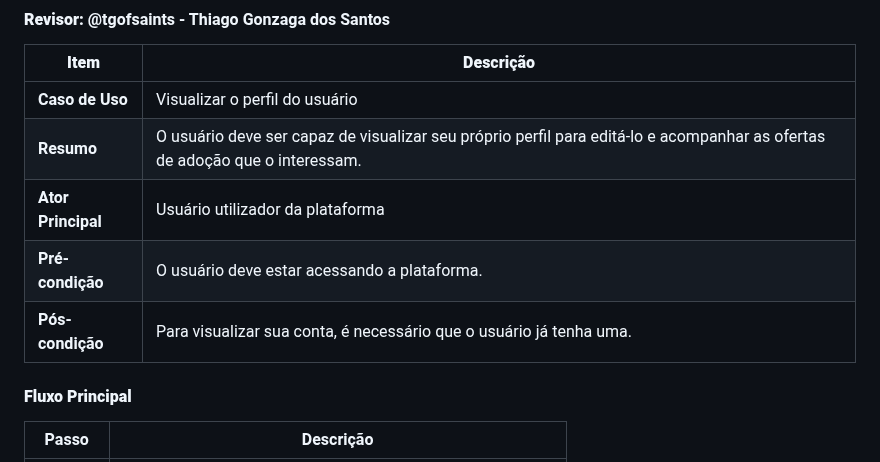
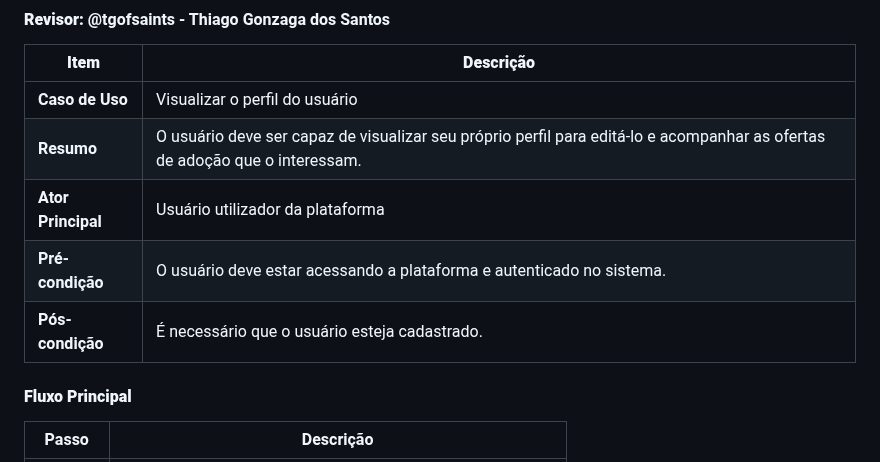
Before and after one commit to Kal-il/ES-2023_2-Adoteme, a Markdown page: README.md, the part around the change. Rendered like a GitHub page.

Commit message:
Correções solicitadas

```diff
--- a/README.md
+++ b/README.md
@@ -378,8 +378,8 @@ Como um usuário comum, eu gostaria de acessar a página principal para ter uma
 | **Caso de Uso**     | Visualizar o perfil do usuário                                                                                             |
 | **Resumo**          | O usuário deve ser capaz de visualizar seu próprio perfil para editá-lo e acompanhar as ofertas de adoção que o interessam. |
 | **Ator Principal**  | Usuário utilizador da plataforma                                                                                           |
-| **Pré-condição**    | O usuário deve estar acessando a plataforma.                                                                               |
-| **Pós-condição**    | Para visualizar sua conta, é necessário que o usuário já tenha uma.                     |
+| **Pré-condição**    | O usuário deve estar acessando a plataforma e autenticado no sistema.                                                                               |
+| **Pós-condição**    | É necessário que o usuário esteja cadastrado.                     |
 
 #### **Fluxo Principal**
 
```
